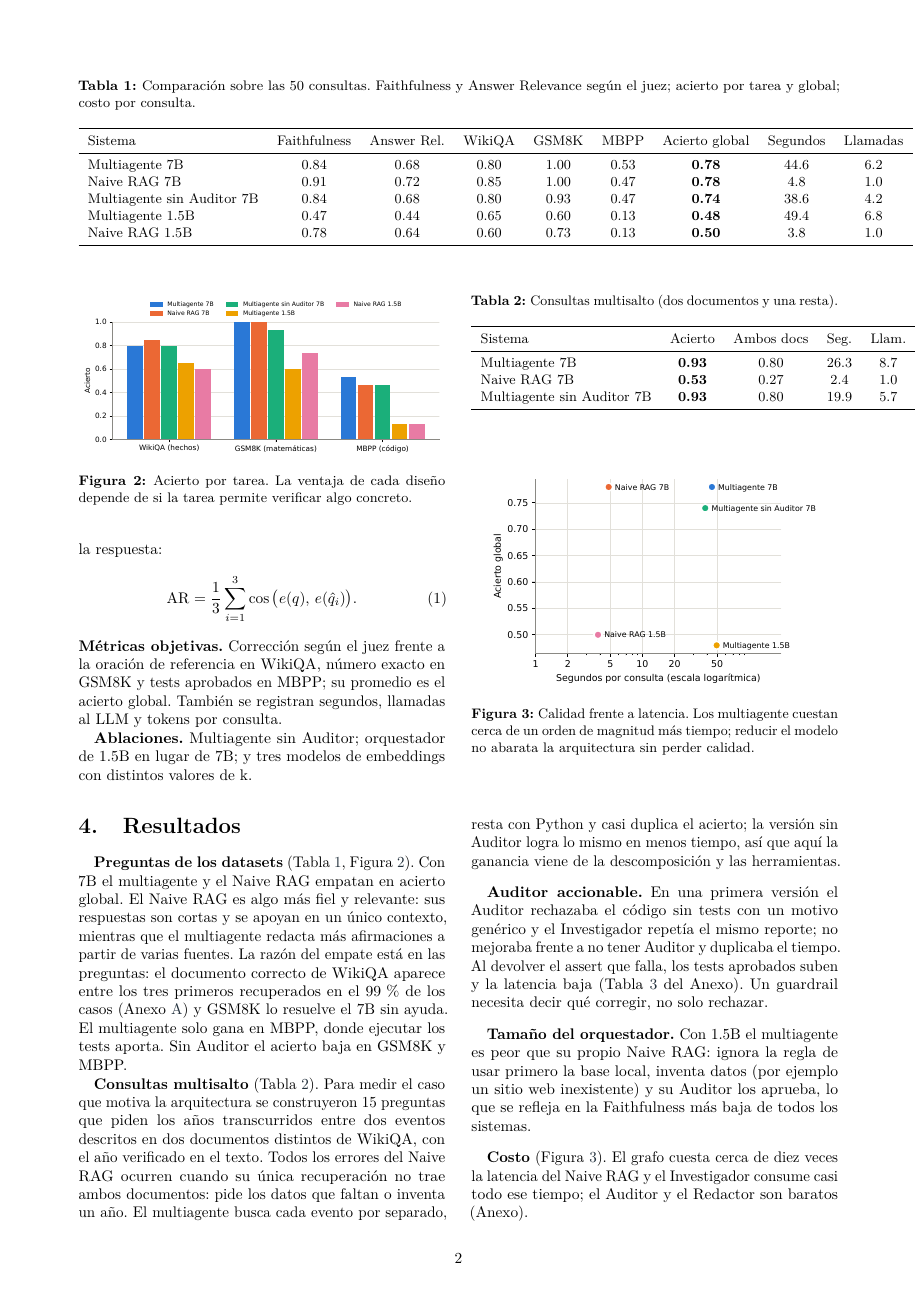
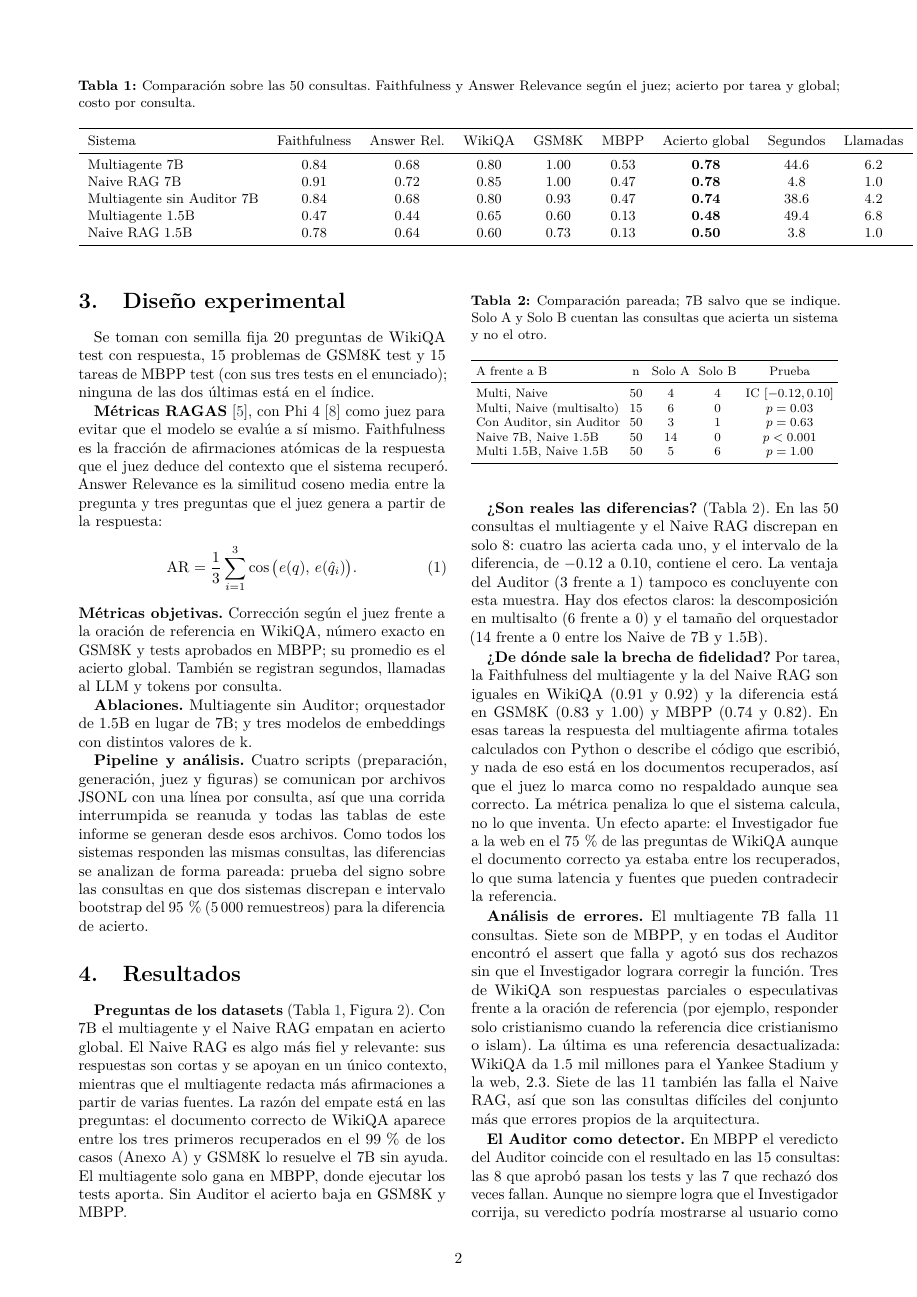
Before and after one commit to ricardoamiel/auditor-react, a LaTeX document (paper/paper.tex): page 2 of 5. Compiled offline with pdfLaTeX.

Commit message:
Análisis pareado de resultados, errores y Auditor como detector en el paper y el README; nombres del equipo

```diff
--- a/paper/paper.tex
+++ b/paper/paper.tex
@@ -27,7 +27,7 @@
 \graphicspath{{../figures/}}
 
 \title{\textbf{Auditor ReAct: un sistema multiagente con guardrails para auditoría de hechos, razonamiento matemático y código}}
-\author{Ricardo Amiel Acuña Villogas \and Juan Leibniz Aquino Espinoza \and Josué Nehemías Velo Poma\\[1mm] \small Procesamiento de Lenguaje Natural, UTEC}
+\author{Ricardo A. Acuña-Villogas \and Juan Aquino-Espinoza \and Josué Velo\\[1mm] \small Procesamiento de Lenguaje Natural, UTEC}
 \date{Noviembre 2026}
 
 \begin{document}
@@ -97,11 +99,40 @@ Se toman con semilla fija 20 preguntas de WikiQA test con respuesta, 15 problema
 
 \textbf{Ablaciones.} Multiagente sin Auditor; orquestador de 1.5B en lugar de 7B; y tres modelos de embeddings con distintos valores de k.
 
+\textbf{Pipeline y análisis.} Cuatro scripts (preparación, generación, juez y figuras) se comunican por archivos JSONL con una línea por consulta, así que una corrida interrumpida se reanuda y todas las tablas de este informe se generan desde esos archivos. Como todos los sistemas responden las mismas consultas, las diferencias se analizan de forma pareada: prueba del signo sobre las consultas en que dos sistemas discrepan e intervalo bootstrap del 95\,\% (5\,000 remuestreos) para la diferencia de acierto.
+
 %=====================================================================
 \section{Resultados}
 %=====================================================================
 
 \textbf{Preguntas de los datasets} (Tabla~\ref{tab:principal}, Figura~\ref{fig:tareas}). Con 7B el multiagente y el Naive RAG empatan en acierto global. El Naive RAG es algo más fiel y relevante: sus respuestas son cortas y se apoyan en un único contexto, mientras que el multiagente redacta más afirmaciones a partir de varias fuentes. La razón del empate está en las preguntas: el documento correcto de WikiQA aparece entre los tres primeros recuperados en el 99\,\% de los casos (Anexo~\ref{sec:anexo}) y GSM8K lo resuelve el 7B sin ayuda. El multiagente solo gana en MBPP, donde ejecutar los tests aporta. Sin Auditor el acierto baja en GSM8K y MBPP.
+
+\textbf{¿Son reales las diferencias?} (Tabla~\ref{tab:pares}). En las 50 consultas el multiagente y el Naive RAG discrepan en solo 8: cuatro las acierta cada uno, y el intervalo de la diferencia, de $-0.12$ a $0.10$, contiene el cero. La ventaja del Auditor (3 frente a 1) tampoco es concluyente con esta muestra. Hay dos efectos claros: la descomposición en multisalto (6 frente a 0) y el tamaño del orquestador (14 frente a 0 entre los Naive de 7B y 1.5B).
+
+\begin{table}[t]
+\centering
+\caption{Comparación pareada; 7B salvo que se indique. Solo A y Solo B cuentan las consultas que acierta un sistema y no el otro.}
+\label{tab:pares}
+\footnotesize
+\setlength{\tabcolsep}{3pt}
+\begin{tabular}{lcccc}
+\toprule
+A frente a B & n & Solo A & Solo B & Prueba \\
+\midrule
+Multi, Naive & 50 & 4 & 4 & IC $[-0.12, 0.10]$ \\
+Multi, Naive (multisalto) & 15 & 6 & 0 & $p = 0.03$ \\
+Con Auditor, sin Auditor & 50 & 3 & 1 & $p = 0.63$ \\
+Naive 7B, Naive 1.5B & 50 & 14 & 0 & $p < 0.001$ \\
+Multi 1.5B, Naive 1.5B & 50 & 5 & 6 & $p = 1.00$ \\
+\bottomrule
+\end{tabular}
+\end{table}
+
+\textbf{¿De dónde sale la brecha de fidelidad?} Por tarea, la Faithfulness del multiagente y la del Naive RAG son iguales en WikiQA (0.91 y 0.92) y la diferencia está en GSM8K (0.83 y 1.00) y MBPP (0.74 y 0.82). En esas tareas la respuesta del multiagente afirma totales calculados con Python o describe el código que escribió, y nada de eso está en los documentos recuperados, así que el juez lo marca como no respaldado aunque sea correcto. La métrica penaliza lo que el sistema calcula, no lo que inventa. Un efecto aparte: el Investigador fue a la web en el 75\,\% de las preguntas de WikiQA aunque el documento correcto ya estaba entre los recuperados, lo que suma latencia y fuentes que pueden contradecir la referencia.
+
+\textbf{Análisis de errores.} El multiagente 7B falla 11 consultas. Siete son de MBPP, y en todas el Auditor encontró el assert que falla y agotó sus dos rechazos sin que el Investigador lograra corregir la función. Tres de WikiQA son respuestas parciales o especulativas frente a la oración de referencia (por ejemplo, responder solo cristianismo cuando la referencia dice cristianismo o islam). La última es una referencia desactualizada: WikiQA da 1.5 mil millones para el Yankee Stadium y la web, 2.3. Siete de las 11 también las falla el Naive RAG, así que son las consultas difíciles del conjunto más que errores propios de la arquitectura.
+
+\textbf{El Auditor como detector.} En MBPP el veredicto del Auditor coincide con el resultado en las 15 consultas: las 8 que aprobó pasan los tests y las 7 que rechazó dos veces fallan. Aunque no siempre logra que el Investigador corrija, su veredicto podría mostrarse al usuario como una advertencia de código no verificado. En GSM8K, en cambio, rechazó en 7 de 15 problemas y solo en uno cambió el resultado frente a no tener Auditor: ahí sobre todo agrega tiempo.
 
 \begin{figure}[t]
 \centering
@@ -143,4 +175,3 @@ Sistema & Acierto & Ambos docs & Seg. & Llam. \\
 %=====================================================================
 \begin{enumerate}
 \item El multiagente supera al Naive RAG cuando la consulta es compuesta (multisalto) o verificable (código); en preguntas de una sola recuperación empatan y el paso único es más barato y algo más fiel.
-\item El Auditor aporta cuando puede comprobar algo objetivo y su retroalimentación es accionable.
```
Also changed, not shown: README.md, paper/paper.pdf, paper/paper.tex (10 more changed lines), 2 other files.
